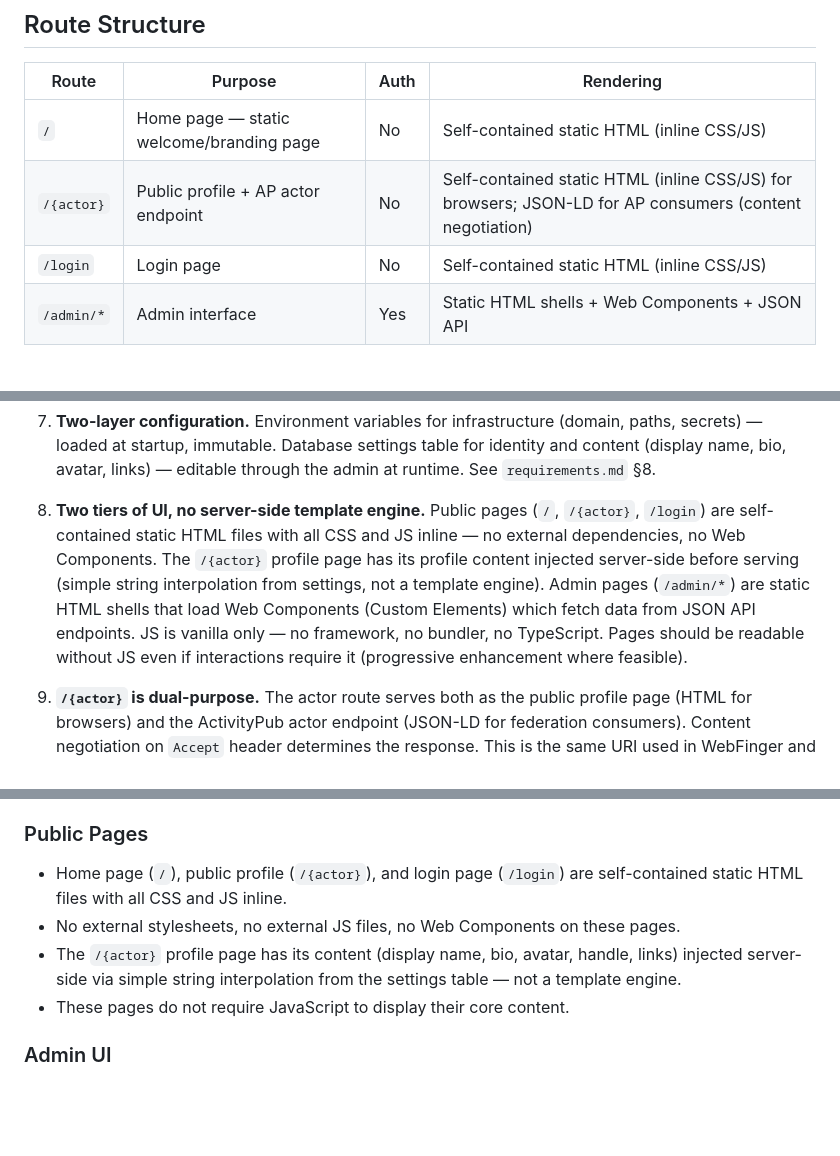
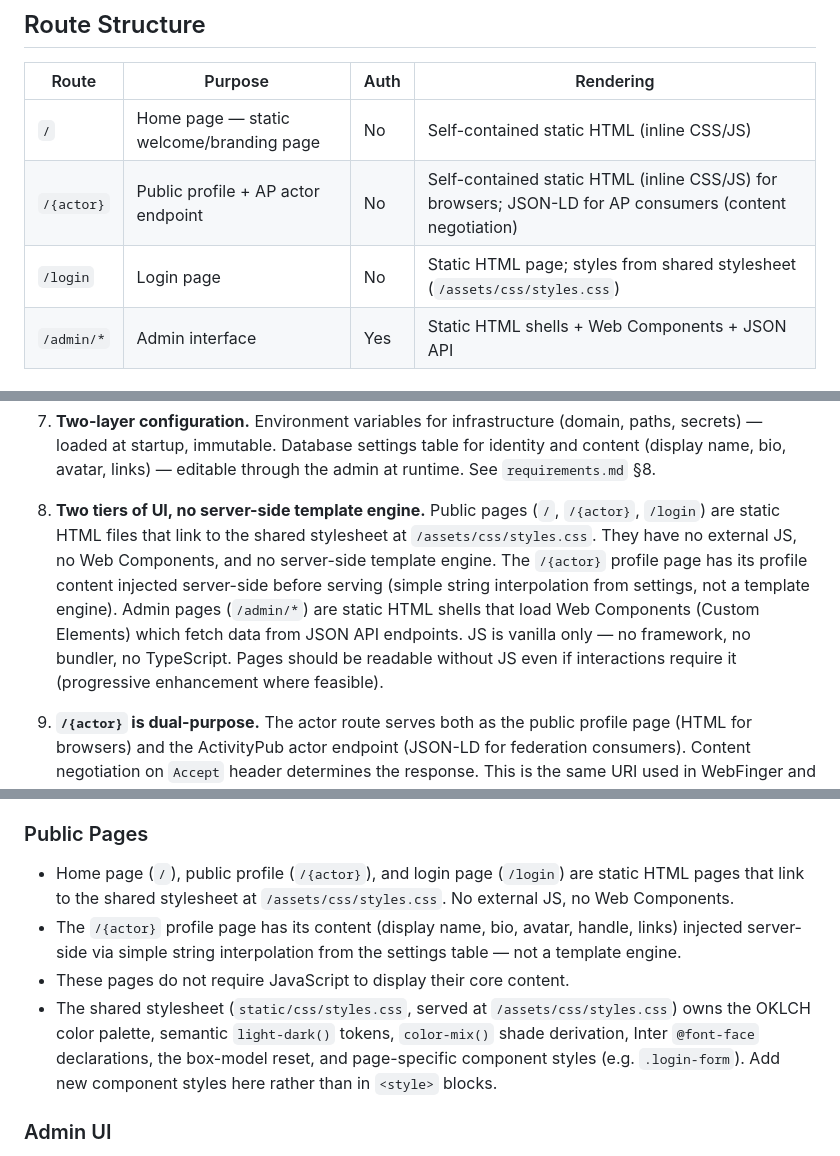
Before and after one commit to campegg/tinker, a Markdown page: CLAUDE.md, 3 parts joined by grey strips. GitHub-like rendering; blank space fills up the shorter version.

```diff
--- a/CLAUDE.md
+++ b/CLAUDE.md
@@ -20,7 +20,7 @@ Key rule: complete the current work package (tests passing, ruff clean, mypy str
 |-----------------|----------------------------------------------|----------|----------------------------------------|
 | `/`             | Home page — static welcome/branding page     | No       | Self-contained static HTML (inline CSS/JS) |
 | `/{actor}`      | Public profile + AP actor endpoint           | No       | Self-contained static HTML (inline CSS/JS) for browsers; JSON-LD for AP consumers (content negotiation) |
-| `/login`        | Login page                                   | No       | Self-contained static HTML (inline CSS/JS) |
+| `/login`        | Login page                                   | No       | Static HTML page; styles from shared stylesheet (`/assets/css/styles.css`) |
 | `/admin/*`      | Admin interface                              | Yes      | Static HTML shells + Web Components + JSON API |
 
 ## Tech Stack
@@ -121,7 +125,7 @@ Caddy and systemd configs live outside `tinker/` — they are system-level conce
 
 7. **Two-layer configuration.** Environment variables for infrastructure (domain, paths, secrets) — loaded at startup, immutable. Database settings table for identity and content (display name, bio, avatar, links) — editable through the admin at runtime. See `requirements.md` §8.
 
-8. **Two tiers of UI, no server-side template engine.** Public pages (`/`, `/{actor}`, `/login`) are self-contained static HTML files with all CSS and JS inline — no external dependencies, no Web Components. The `/{actor}` profile page has its profile content injected server-side before serving (simple string interpolation from settings, not a template engine). Admin pages (`/admin/*`) are static HTML shells that load Web Components (Custom Elements) which fetch data from JSON API endpoints. JS is vanilla only — no framework, no bundler, no TypeScript. Pages should be readable without JS even if interactions require it (progressive enhancement where feasible).
+8. **Two tiers of UI, no server-side template engine.** Public pages (`/`, `/{actor}`, `/login`) are static HTML files that link to the shared stylesheet at `/assets/css/styles.css`. They have no external JS, no Web Components, and no server-side template engine. The `/{actor}` profile page has its profile content injected server-side before serving (simple string interpolation from settings, not a template engine). Admin pages (`/admin/*`) are static HTML shells that load Web Components (Custom Elements) which fetch data from JSON API endpoints. JS is vanilla only — no framework, no bundler, no TypeScript. Pages should be readable without JS even if interactions require it (progressive enhancement where feasible).
 
 9. **`/{actor}` is dual-purpose.** The actor route serves both as the public profile page (HTML for browsers) and the ActivityPub actor endpoint (JSON-LD for federation consumers). Content negotiation on `Accept` header determines the response. This is the same URI used in WebFinger and federation.
 
@@ -327,10 +335,10 @@ Managed via Alembic. Migration files live in `alembic/`. Applied on startup or a
 
 ### Public Pages
 
-- Home page (`/`), public profile (`/{actor}`), and login page (`/login`) are self-contained static HTML files with all CSS and JS inline.
-- No external stylesheets, no external JS files, no Web Components on these pages.
+- Home page (`/`), public profile (`/{actor}`), and login page (`/login`) are static HTML pages that link to the shared stylesheet at `/assets/css/styles.css`. No external JS, no Web Components.
 - The `/{actor}` profile page has its content (display name, bio, avatar, handle, links) injected server-side via simple string interpolation from the settings table — not a template engine.
 - These pages do not require JavaScript to display their core content.
+- The shared stylesheet (`static/css/styles.css`, served at `/assets/css/styles.css`) owns the OKLCH color palette, semantic `light-dark()` tokens, `color-mix()` shade derivation, Inter `@font-face` declarations, the box-model reset, and page-specific component styles (e.g. `.login-form`). Add new component styles here rather than in `<style>` blocks.
 
 ### Admin UI
 
```
Also changed, not shown: other parts of CLAUDE.md (+42 -34 lines).
